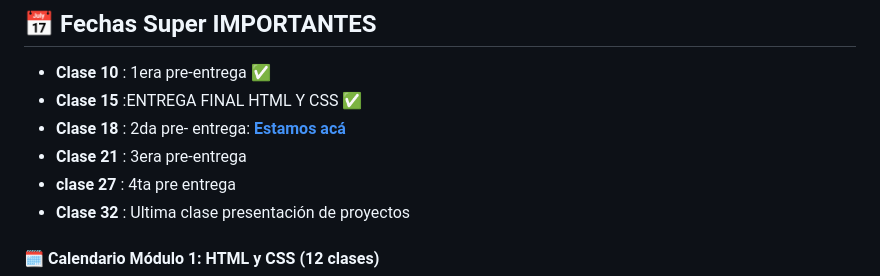
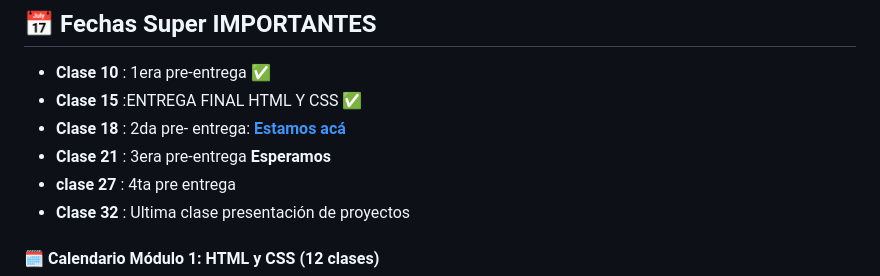
Before and after one commit to Florchu94/FlorenciaCejas, a Markdown page: readme.md, the part around the change. GitHub-like rendering.

```diff
--- a/readme.md
+++ b/readme.md
@@ -40,7 +40,7 @@ El cronograma con fechas de clases, entregas y temas se irá actualizando semana
 - **Clase 10** : 1era pre-entrega ✅
 - **Clase 15** :ENTREGA FINAL HTML Y CSS ✅
 - **Clase 18** : 2da pre- entrega: [**Estamos acá**](https://github.com/mariaelisaaraya/IngeniasFrontend_2025/blob/main/MiniEntrega3.md)
-- **Clase 21** : 3era pre-entrega
+- **Clase 21** : 3era pre-entrega **Esperamos**
 - **clase 27** : 4ta pre entrega
 - **Clase 32** : Ultima clase presentación de proyectos
 
```
